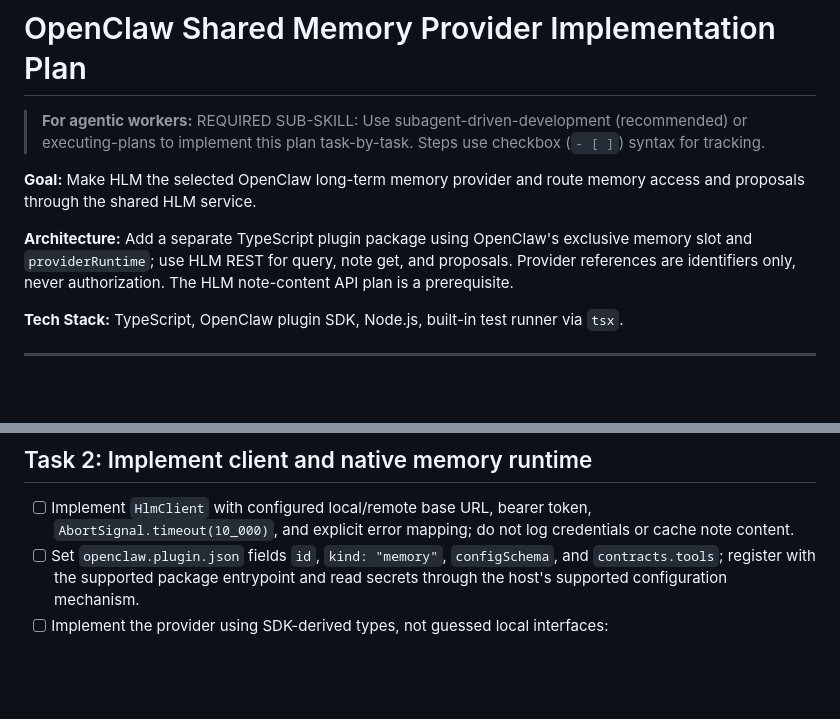
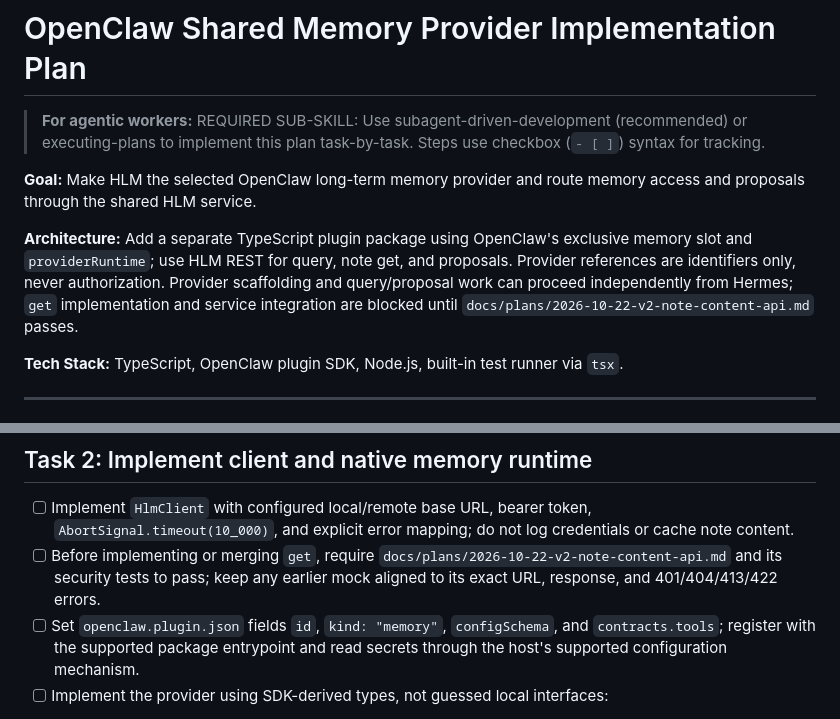
Before and after one commit to Idriz-hax/harbor-ledger-memory, a Markdown page: docs/plans/2026-10-22-v2-openclaw-memory-provider.md, 2 parts joined by grey strips. GitHub-like rendering; blank space fills up the shorter version.

Commit message:
docs: gate provider get on note API

```diff
--- a/docs/plans/2026-10-22-v2-openclaw-memory-provider.md
+++ b/docs/plans/2026-10-22-v2-openclaw-memory-provider.md
@@ -4,7 +4,7 @@
 
 **Goal:** Make HLM the selected OpenClaw long-term memory provider and route memory access and proposals through the shared HLM service.
 
-**Architecture:** Add a separate TypeScript plugin package using OpenClaw's exclusive memory slot and `providerRuntime`; use HLM REST for query, note get, and proposals. Provider references are identifiers only, never authorization. The HLM note-content API plan is a prerequisite.
+**Architecture:** Add a separate TypeScript plugin package using OpenClaw's exclusive memory slot and `providerRuntime`; use HLM REST for query, note get, and proposals. Provider references are identifiers only, never authorization. Provider scaffolding and query/proposal work can proceed independently from Hermes; `get` implementation and service integration are blocked until `docs/plans/2026-10-22-v2-note-content-api.md` passes.
 
 **Tech Stack:** TypeScript, OpenClaw plugin SDK, Node.js, built-in test runner via `tsx`.
 
@@ -26,6 +26,7 @@
 ## Task 2: Implement client and native memory runtime
 
 - [ ] Implement `HlmClient` with configured local/remote base URL, bearer token, `AbortSignal.timeout(10_000)`, and explicit error mapping; do not log credentials or cache note content.
+- [ ] Before implementing or merging `get`, require `docs/plans/2026-10-22-v2-note-content-api.md` and its security tests to pass; keep any earlier mock aligned to its exact URL, response, and 401/404/413/422 errors.
 - [ ] Set `openclaw.plugin.json` fields `id`, `kind: "memory"`, `configSchema`, and `contracts.tools`; register with the supported package entrypoint and read secrets through the host's supported configuration mechanism.
 - [ ] Implement the provider using SDK-derived types, not guessed local interfaces:
 
```
Also changed, not shown: docs/plans/2026-10-22-v2-hermes-memory-provider.md (+2 -1 lines).
